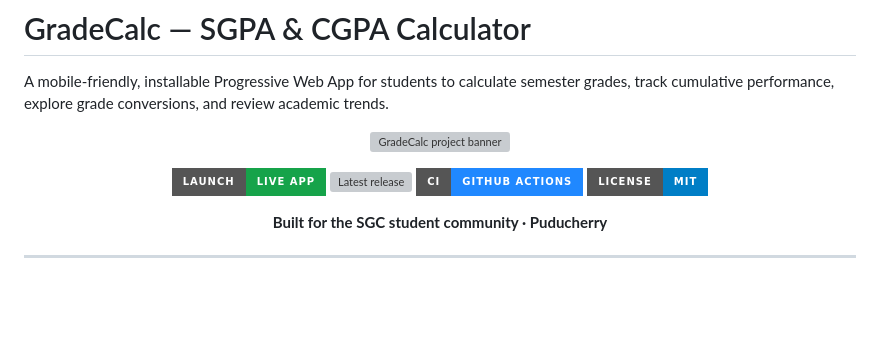
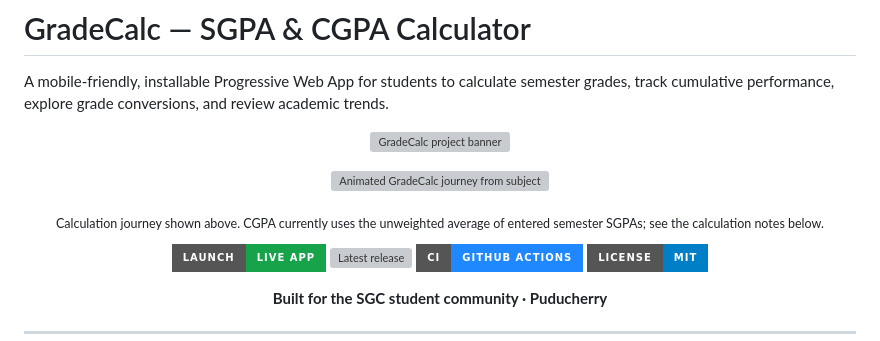
Before and after one commit to ViviBeri/gradecalc-app, a Markdown page: README.md, the part around the change. Rendered like a GitHub page; badges without logos; blank space fills up the shorter version; grey boxes are pictures that could not be loaded.

Commit message:
Add animated calculation journey to GradeCalc README

```diff
--- a/README.md
+++ b/README.md
@@ -5,6 +5,12 @@ A mobile-friendly, installable Progressive Web App for students to calculate sem
 <p align="center">
   <img src="https://raw.githubusercontent.com/ViviBeri/gradecalc-app/main/readme-hero.svg?v=2" alt="GradeCalc project banner" width="100%" />
 </p>
+
+<p align="center">
+  <img src="https://raw.githubusercontent.com/ViviBeri/gradecalc-app/main/readme-journey.svg" alt="Animated GradeCalc journey from subject entry to grade calculation, semester tracking and analytics" width="100%" />
+</p>
+
+<p align="center"><sub>Calculation journey shown above. CGPA currently uses the unweighted average of entered semester SGPAs; see the calculation notes below.</sub></p>
 
 <p align="center">
   <a href="https://viviberi.github.io/gradecalc-app/"><img src="https://img.shields.io/badge/Launch-Live_App-16a34a?style=for-the-badge&logo=githubpages&logoColor=white" alt="Launch GradeCalc" /></a>
```
